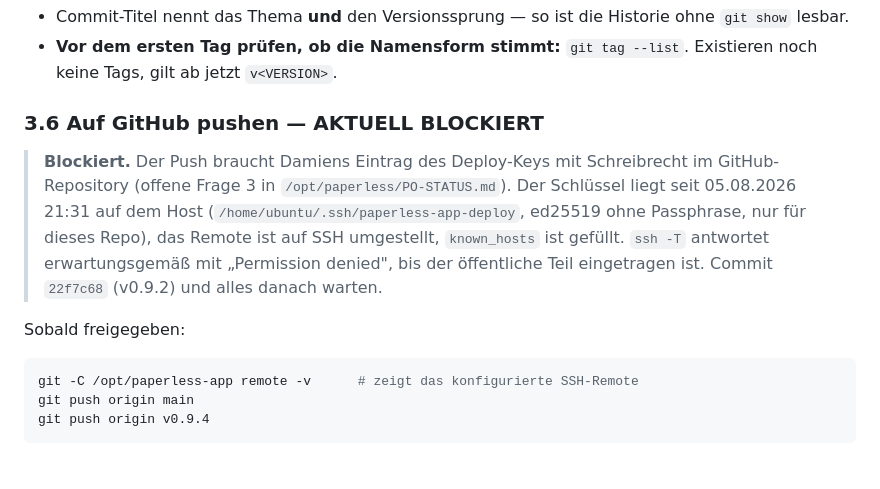
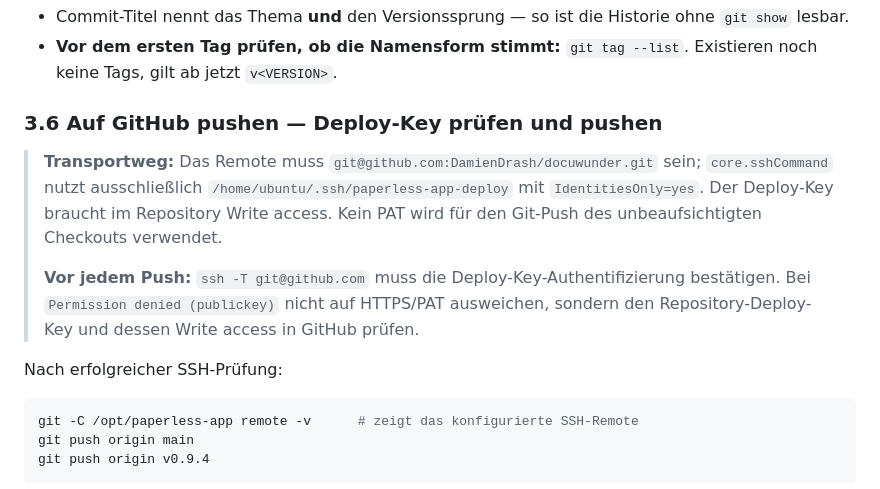
Before and after one commit to DamienDrash/docuwunder, a Markdown page: docs/RELEASE.md, the part around the change. Rendered like a GitHub page; blank space fills up the shorter version.

Commit message:
docs: clarify deploy-key-only GitHub push

````diff
--- a/docs/RELEASE.md
+++ b/docs/RELEASE.md
@@ -216,16 +216,18 @@ git tag -a v0.9.4 -m "DocuWunder 0.9.4"
 - **Vor dem ersten Tag prüfen, ob die Namensform stimmt:** `git tag --list`. Existieren noch
   keine Tags, gilt ab jetzt `v<VERSION>`.
 
-### 3.6 Auf GitHub pushen — **AKTUELL BLOCKIERT**
+### 3.6 Auf GitHub pushen — Deploy-Key prüfen und pushen
 
-> **Blockiert.** Der Push braucht Damiens Eintrag des Deploy-Keys mit Schreibrecht im
-> GitHub-Repository (offene Frage 3 in `/opt/paperless/PO-STATUS.md`). Der Schlüssel liegt
-> seit 05.08.2026 21:31 auf dem Host (`/home/ubuntu/.ssh/paperless-app-deploy`, ed25519 ohne
-> Passphrase, nur für dieses Repo), das Remote ist auf SSH umgestellt, `known_hosts` ist
-> gefüllt. `ssh -T` antwortet erwartungsgemäß mit „Permission denied", bis der öffentliche
-> Teil eingetragen ist. Commit `22f7c68` (v0.9.2) und alles danach warten.
+> **Transportweg:** Das Remote muss `git@github.com:DamienDrash/docuwunder.git` sein;
+> `core.sshCommand` nutzt ausschließlich `/home/ubuntu/.ssh/paperless-app-deploy` mit
+> `IdentitiesOnly=yes`. Der Deploy-Key braucht im Repository Write access. Kein PAT wird
+> für den Git-Push des unbeaufsichtigten Checkouts verwendet.
+>
+> **Vor jedem Push:** `ssh -T git@github.com` muss die Deploy-Key-Authentifizierung
+> bestätigen. Bei `Permission denied (publickey)` nicht auf HTTPS/PAT ausweichen, sondern
+> den Repository-Deploy-Key und dessen Write access in GitHub prüfen.
 
-Sobald freigegeben:
+Nach erfolgreicher SSH-Prüfung:
 
 ```bash
 git -C /opt/paperless-app remote -v      # zeigt das konfigurierte SSH-Remote
````
